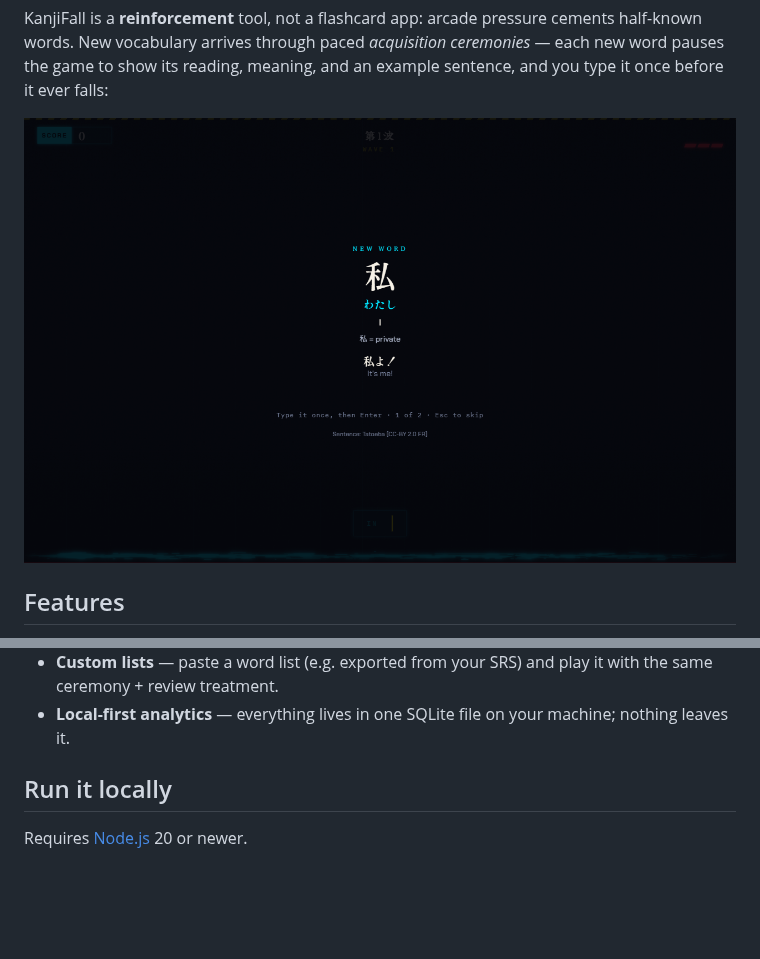
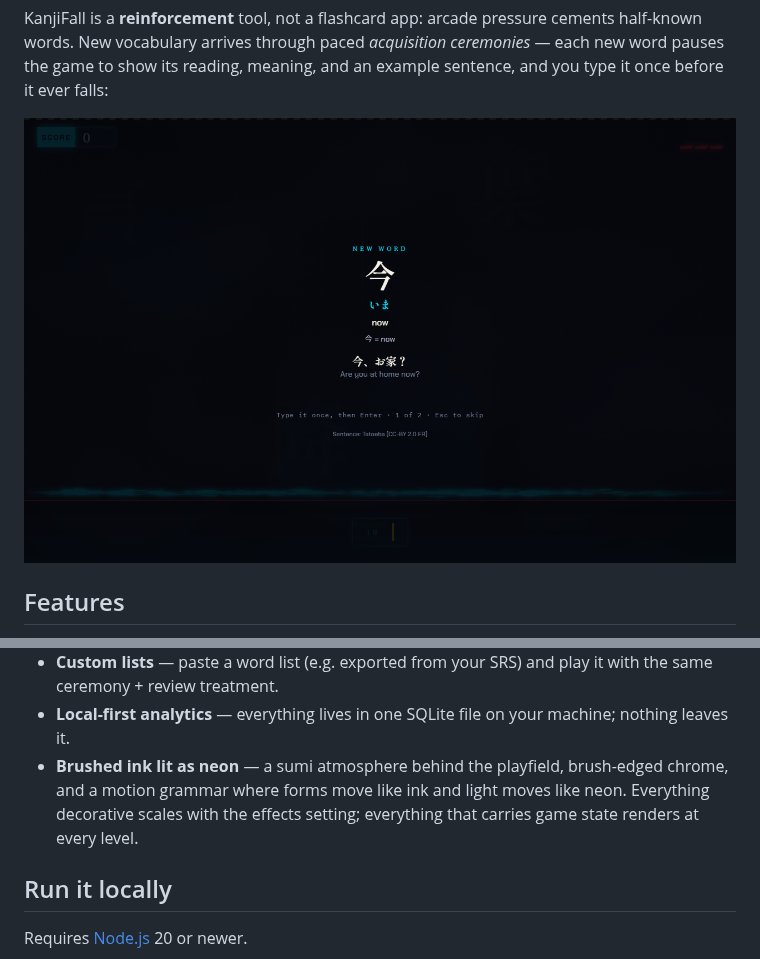
Before and after one commit to wahnahbe/kanjifall, a Markdown page: README.md, 2 parts joined by grey strips. GitHub-like rendering; pictures changed too: docs/screenshots/ceremony.png; blank space fills up the shorter version.

```diff
--- a/README.md
+++ b/README.md
@@ -33,6 +33,10 @@ an example sentence, and you type it once before it ever falls:
   it with the same ceremony + review treatment.
 - **Local-first analytics** — everything lives in one SQLite file on your
   machine; nothing leaves it.
+- **Brushed ink lit as neon** — a sumi atmosphere behind the playfield,
+  brush-edged chrome, and a motion grammar where forms move like ink and
+  light moves like neon. Everything decorative scales with the effects
+  setting; everything that carries game state renders at every level.
 
 ## Run it locally
 
```
Also changed, not shown: docs/qa/2026-10-07-second-pass-checklist.md (added, +135 -0 lines), docs/screenshots/title.png, 2 other files.
